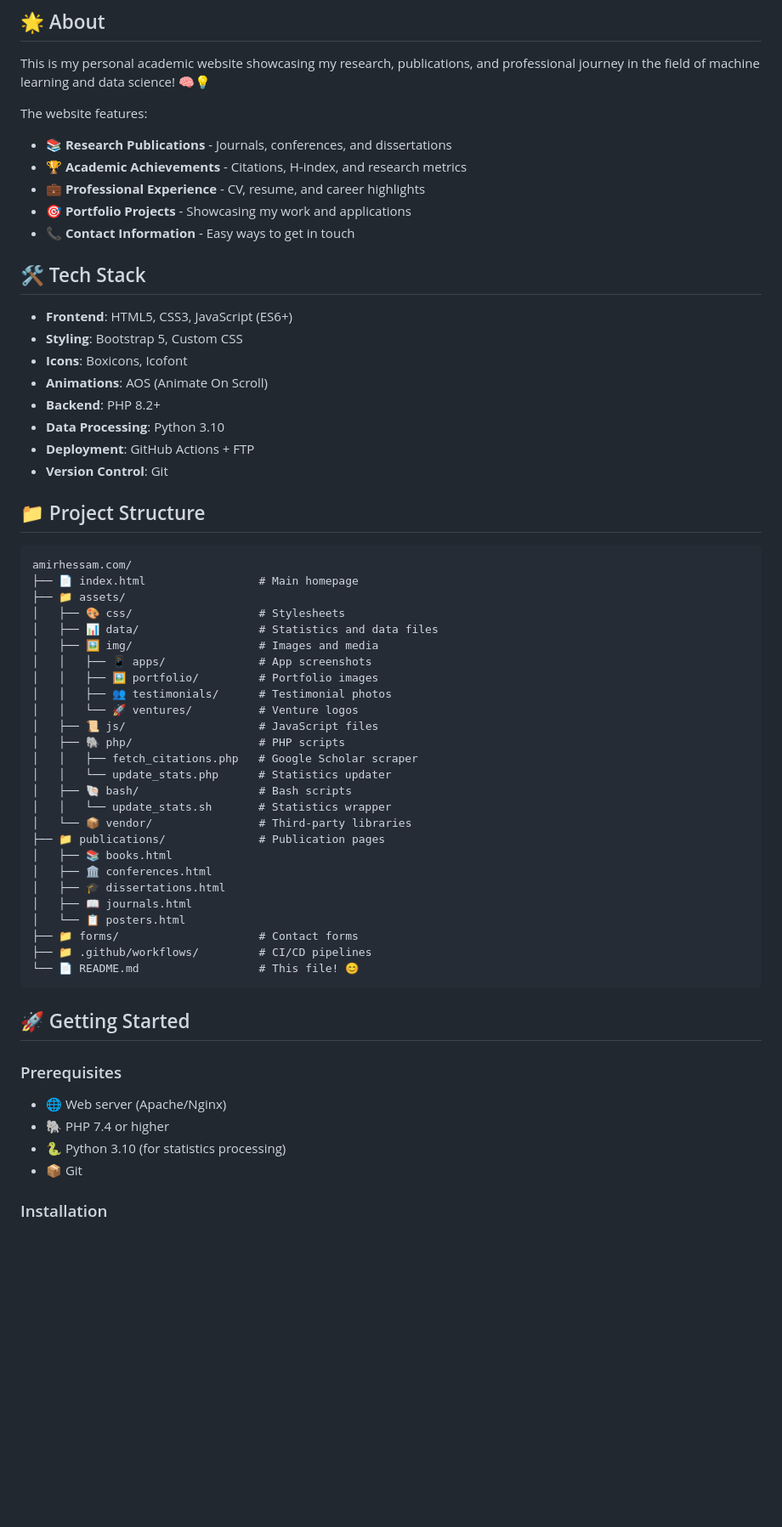
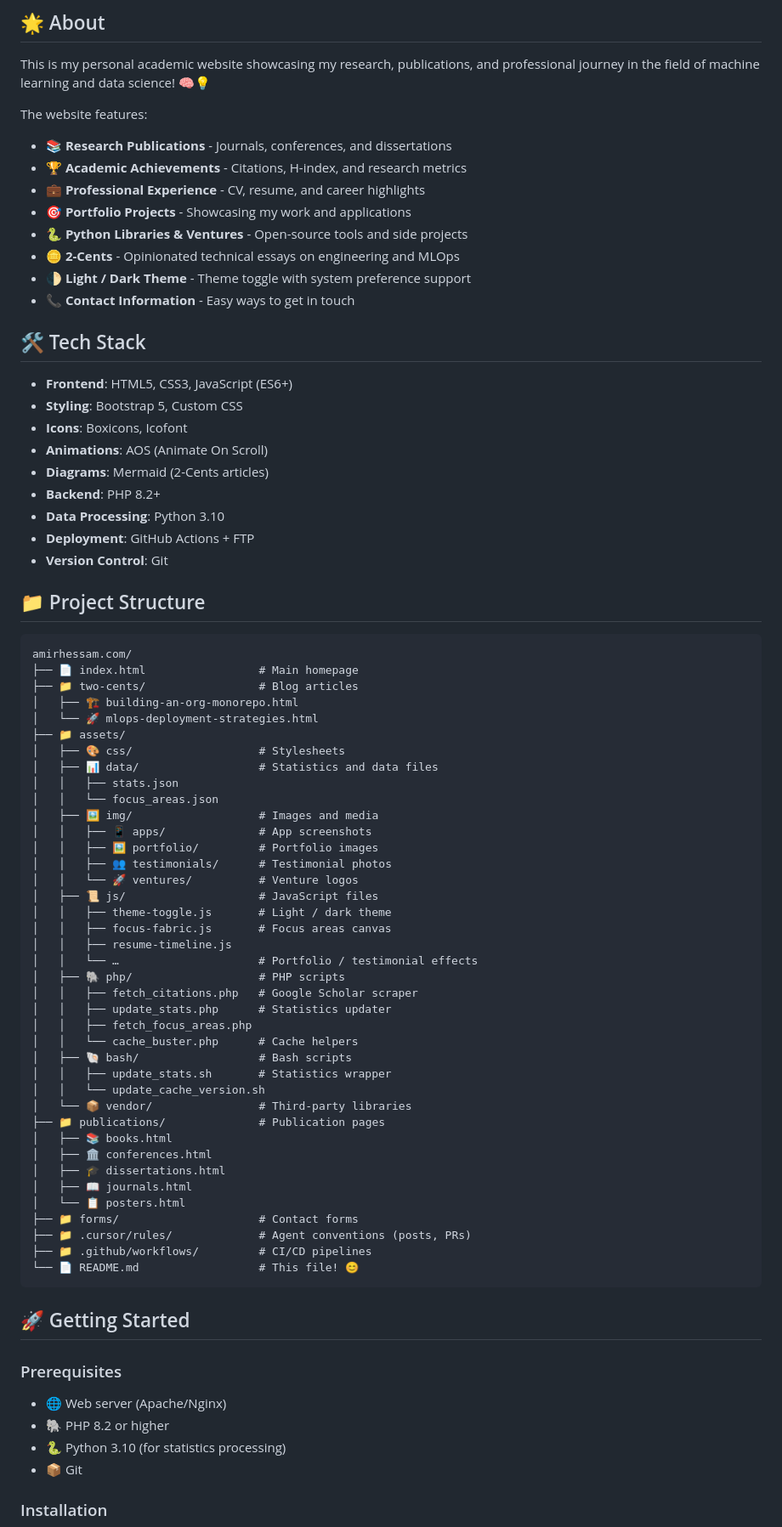
Before and after one commit to amirhessam88/amirhessam.com, a Markdown page: README.md, the part around one of its changes. Shown at 85% size. Drawn GitHub-style; blank space fills up the shorter version.

Commit message:
Fix missing info on readme ...

````diff
--- a/README.md
+++ b/README.md
@@ -48,6 +50,9 @@ The website features:
 - 🏆 **Academic Achievements** - Citations, H-index, and research metrics
 - 💼 **Professional Experience** - CV, resume, and career highlights
 - 🎯 **Portfolio Projects** - Showcasing my work and applications
+- 🐍 **Python Libraries & Ventures** - Open-source tools and side projects
+- 🪙 **2-Cents** - Opinionated technical essays on engineering and MLOps
+- 🌓 **Light / Dark Theme** - Theme toggle with system preference support
 - 📞 **Contact Information** - Easy ways to get in touch
 
 ## 🛠️ Tech Stack
@@ -56,6 +61,7 @@ The website features:
 - **Styling**: Bootstrap 5, Custom CSS
 - **Icons**: Boxicons, Icofont
 - **Animations**: AOS (Animate On Scroll)
+- **Diagrams**: Mermaid (2-Cents articles)
 - **Backend**: PHP 8.2+
 - **Data Processing**: Python 3.10
 - **Deployment**: GitHub Actions + FTP
@@ -66,20 +72,32 @@ The website features:
 ```
 amirhessam.com/
 ├── 📄 index.html                 # Main homepage
+├── 📁 two-cents/                 # Blog articles
+│   ├── 🏗️ building-an-org-monorepo.html
+│   └── 🚀 mlops-deployment-strategies.html
 ├── 📁 assets/
 │   ├── 🎨 css/                   # Stylesheets
 │   ├── 📊 data/                  # Statistics and data files
+│   │   ├── stats.json
+│   │   └── focus_areas.json
 │   ├── 🖼️ img/                   # Images and media
 │   │   ├── 📱 apps/              # App screenshots
 │   │   ├── 🖼️ portfolio/         # Portfolio images
 │   │   ├── 👥 testimonials/      # Testimonial photos
 │   │   └── 🚀 ventures/          # Venture logos
 │   ├── 📜 js/                    # JavaScript files
+│   │   ├── theme-toggle.js       # Light / dark theme
+│   │   ├── focus-fabric.js       # Focus areas canvas
+│   │   ├── resume-timeline.js
+│   │   └── …                     # Portfolio / testimonial effects
 │   ├── 🐘 php/                   # PHP scripts
 │   │   ├── fetch_citations.php   # Google Scholar scraper
-│   │   └── update_stats.php      # Statistics updater
+│   │   ├── update_stats.php      # Statistics updater
+│   │   ├── fetch_focus_areas.php
+│   │   └── cache_buster.php      # Cache helpers
 │   ├── 🐚 bash/                  # Bash scripts
-│   │   └── update_stats.sh       # Statistics wrapper
+│   │   ├── update_stats.sh       # Statistics wrapper
+│   │   └── update_cache_version.sh
 │   └── 📦 vendor/                # Third-party libraries
 ├── 📁 publications/              # Publication pages
 │   ├── 📚 books.html
@@ -88,6 +106,7 @@ amirhessam.com/
 │   ├── 📖 journals.html
 │   └── 📋 posters.html
 ├── 📁 forms/                     # Contact forms
+├── 📁 .cursor/rules/             # Agent conventions (posts, PRs)
 ├── 📁 .github/workflows/         # CI/CD pipelines
 └── 📄 README.md                  # This file! 😊
 ```
@@ -97,7 +116,7 @@ amirhessam.com/
 ### Prerequisites
 
 - 🌐 Web server (Apache/Nginx)
-- 🐘 PHP 7.4 or higher
+- 🐘 PHP 8.2 or higher
 - 🐍 Python 3.10 (for statistics processing)
 - 📦 Git
 
````
Also changed, not shown: other parts of README.md (+35 -3 lines).
